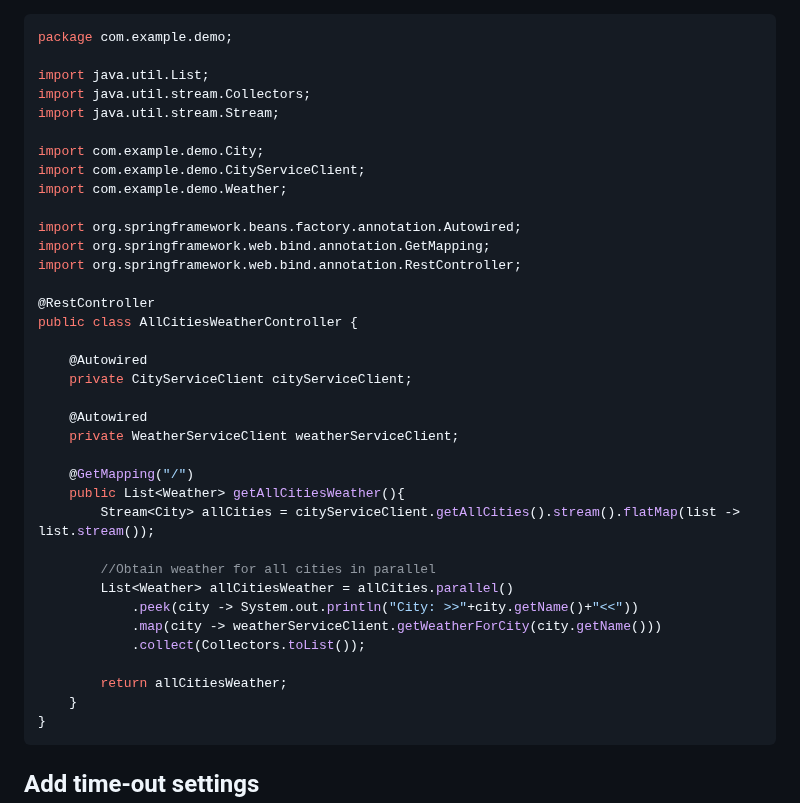
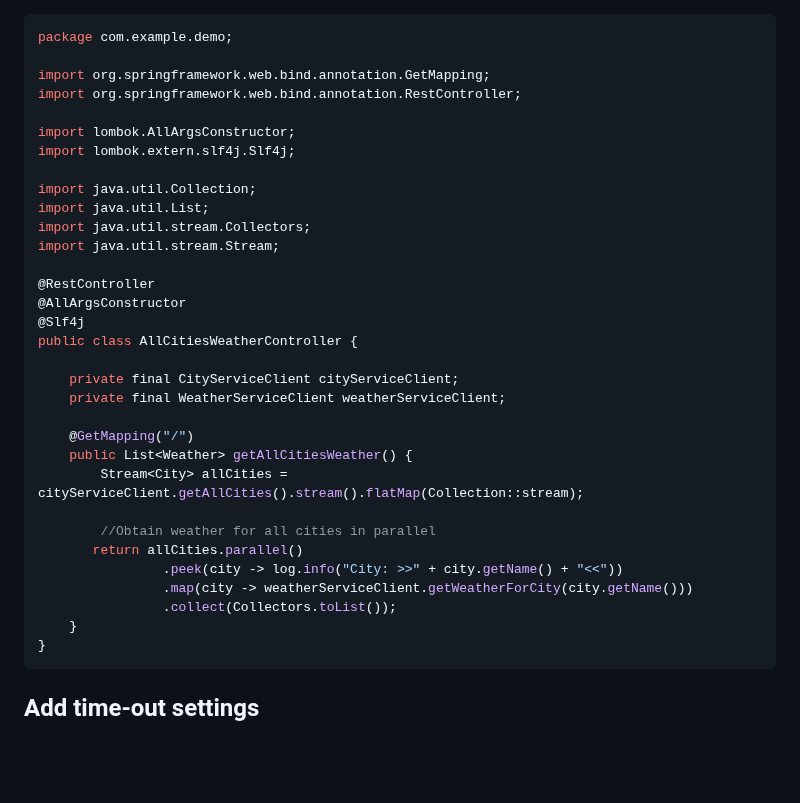
Before and after one commit to microsoft/azure-spring-apps-training, a Markdown page: 12-making-microservices-talk-to-each-other/README.md, the part around one of its changes. GitHub-like rendering; blank space fills up the shorter version.

````diff
--- a/12-making-microservices-talk-to-each-other/README.md
+++ b/12-making-microservices-talk-to-each-other/README.md
@@ -147,38 +118,34 @@ Everything is now in place to implement the `all-cities-weather-service`. Create
 ```java
 package com.example.demo;
 
+import org.springframework.web.bind.annotation.GetMapping;
+import org.springframework.web.bind.annotation.RestController;
+
+import lombok.AllArgsConstructor;
+import lombok.extern.slf4j.Slf4j;
+
+import java.util.Collection;
 import java.util.List;
 import java.util.stream.Collectors;
 import java.util.stream.Stream;
 
-import com.example.demo.City;
-import com.example.demo.CityServiceClient;
-import com.example.demo.Weather;
-
-import org.springframework.beans.factory.annotation.Autowired;
-import org.springframework.web.bind.annotation.GetMapping;
-import org.springframework.web.bind.annotation.RestController;
-
 @RestController
+@AllArgsConstructor
+@Slf4j
 public class AllCitiesWeatherController {
 
-    @Autowired
-    private CityServiceClient cityServiceClient;
-
-    @Autowired
-    private WeatherServiceClient weatherServiceClient;
+    private final CityServiceClient cityServiceClient;
+    private final WeatherServiceClient weatherServiceClient;
 
     @GetMapping("/")
-    public List<Weather> getAllCitiesWeather(){
-        Stream<City> allCities = cityServiceClient.getAllCities().stream().flatMap(list -> list.stream());
+    public List<Weather> getAllCitiesWeather() {
+        Stream<City> allCities = cityServiceClient.getAllCities().stream().flatMap(Collection::stream);
 
         //Obtain weather for all cities in parallel
-        List<Weather> allCitiesWeather = allCities.parallel()
-            .peek(city -> System.out.println("City: >>"+city.getName()+"<<"))
-            .map(city -> weatherServiceClient.getWeatherForCity(city.getName()))
-            .collect(Collectors.toList());
-
-        return allCitiesWeather;
+       return allCities.parallel()
+                .peek(city -> log.info("City: >>" + city.getName() + "<<"))
+                .map(city -> weatherServiceClient.getWeatherForCity(city.getName()))
+                .collect(Collectors.toList());
     }
 }
 ```
````
Also changed, not shown: other parts of 12-making-microservices-talk-to-each-other/README.md (+4 -33 lines).
